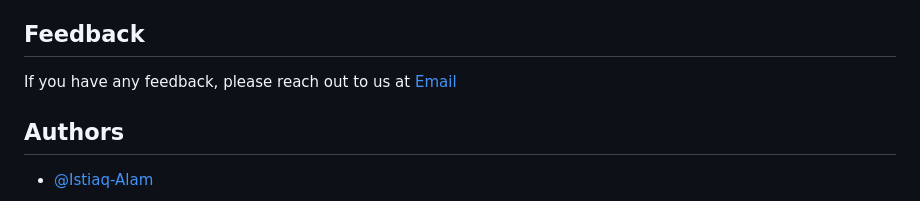
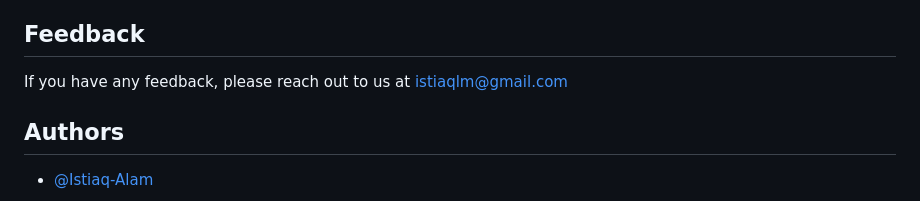
Before and after one commit to Istiaq-Alam/NDUB-Student-Management-System, a Markdown page: README.md, the part around the change. Drawn GitHub-style.

```diff
--- a/README.md
+++ b/README.md
@@ -100,7 +100,7 @@ This system provides a user-friendly and secure platform for Notre Dame Universi
 NUDUB Student Management System aims to simplify academic management for both students and administrators, ensuring a smooth and efficient academic experience at Notre Dame University Bangladesh.
 ## Feedback
 
-If you have any feedback, please reach out to us at [Email](istiaqlm@gmail.com)
+If you have any feedback, please reach out to us at istiaqlm@gmail.com
 
 
 ## Authors
```
